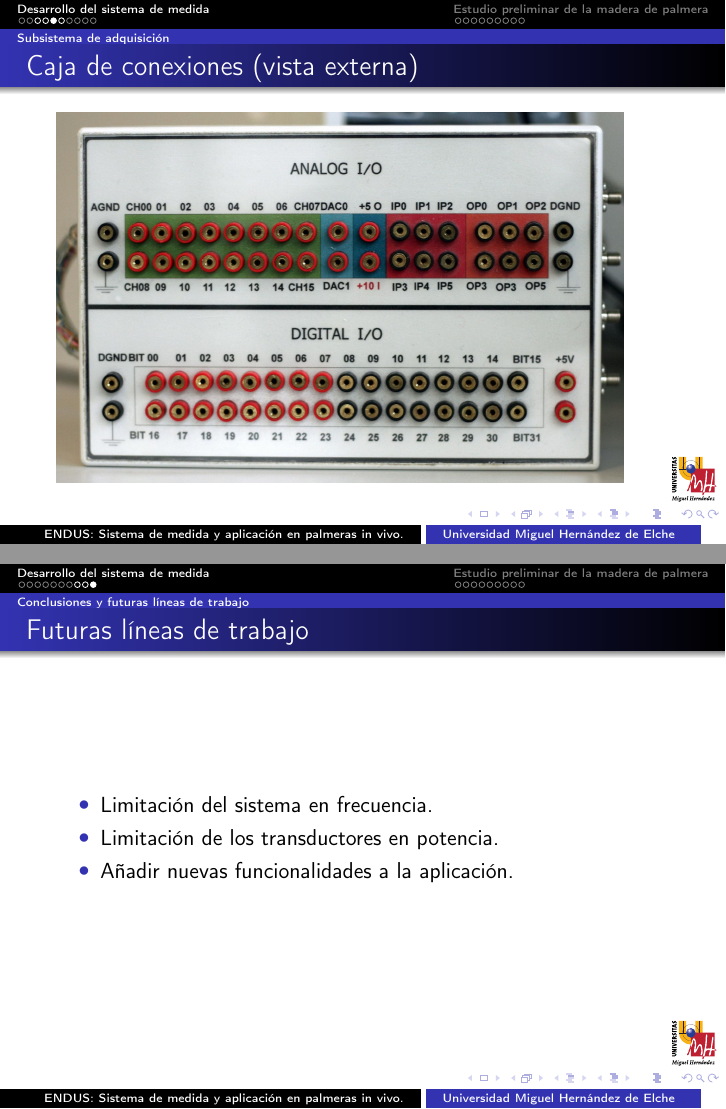
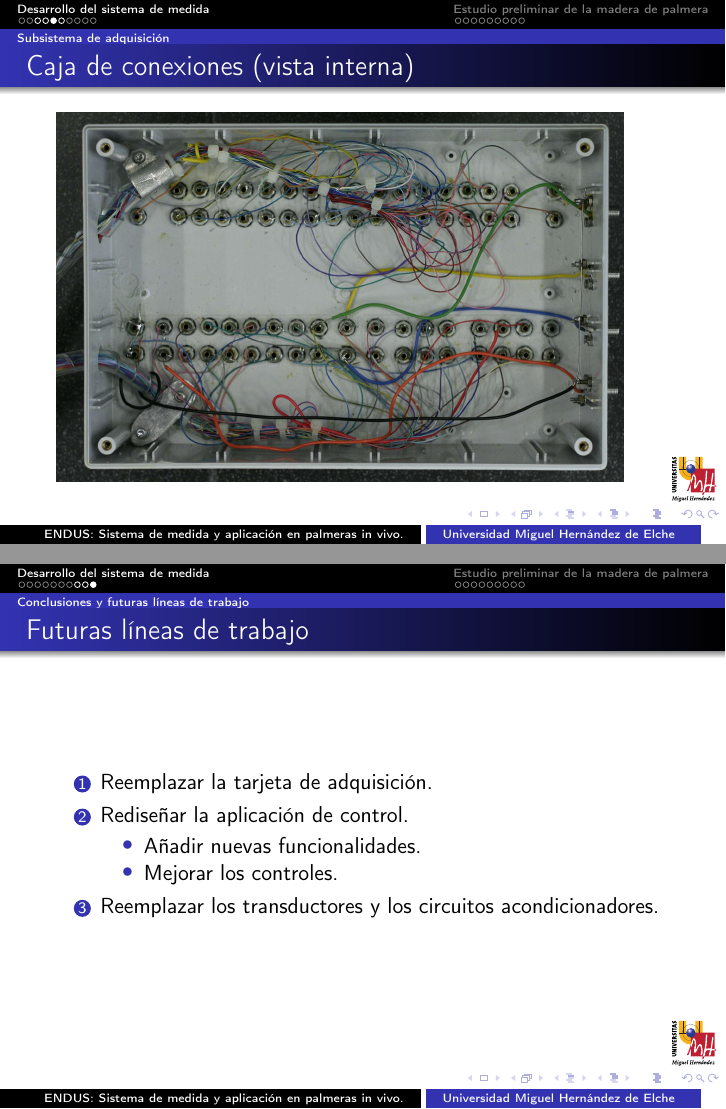
Before and after one commit to Goethe/Diapositivas, LaTeX slides (gis-slides.tex): pages 7 and 12 of 21, joined at a grey line. Compiled offline with pdfLaTeX; a LaTeX package or settings file that is missing is left out.

Commit message:
Trabajando en la presentación (contenido)

```diff
--- a/gis-slides.tex
+++ b/gis-slides.tex
@@ -236,12 +236,12 @@
     \end{itemize}
 \end{frame}
 
+\begin{frame}{Caja de conexiones (vista interna)}
+    \includegraphics{interior.jpg}
+\end{frame}
+
 \begin{frame}{Caja de conexiones (vista externa)}
     \includegraphics{exterior.jpg}
-\end{frame}
-
-\begin{frame}{Caja de conexiones (vista interna)}
-    \includegraphics{interior.jpg}
 \end{frame}
 
 
@@ -278,11 +278,16 @@
 \end{frame}
 
 \begin{frame}{Futuras líneas de trabajo}
-    \begin{itemize}
-	\item Limitación del sistema en frecuencia.
-	\item Limitación de los transductores en potencia.
-	\item Añadir nuevas funcionalidades a la aplicación.
-    \end{itemize}
+    \begin{enumerate}
+	\item Reemplazar la tarjeta de adquisición.
+	\item Rediseñar la aplicación de control.
+	    \begin{itemize}
+		\item Añadir nuevas funcionalidades.
+		\item Mejorar los controles.
+	    \end{itemize}
+	\item Reemplazar los transductores y los circuitos
+	    acondicionadores.
+    \end{enumerate}
 \end{frame}
 
 
```
Also changed, not shown: Makefile, pictures/Makefile, gis-slides.tex (4 more changed lines).
